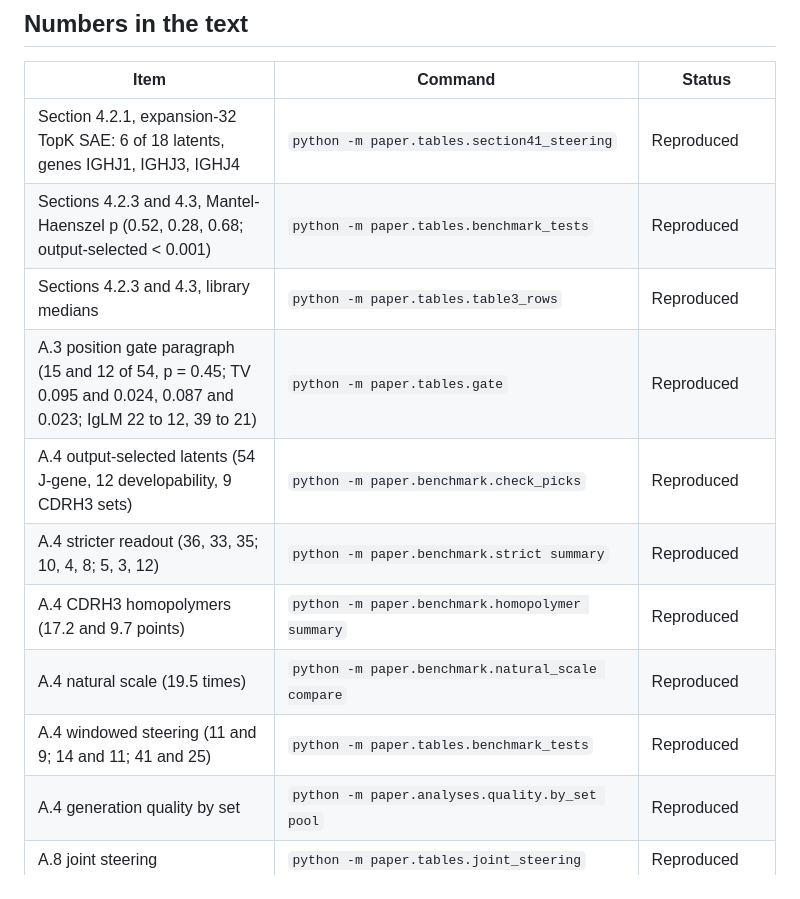
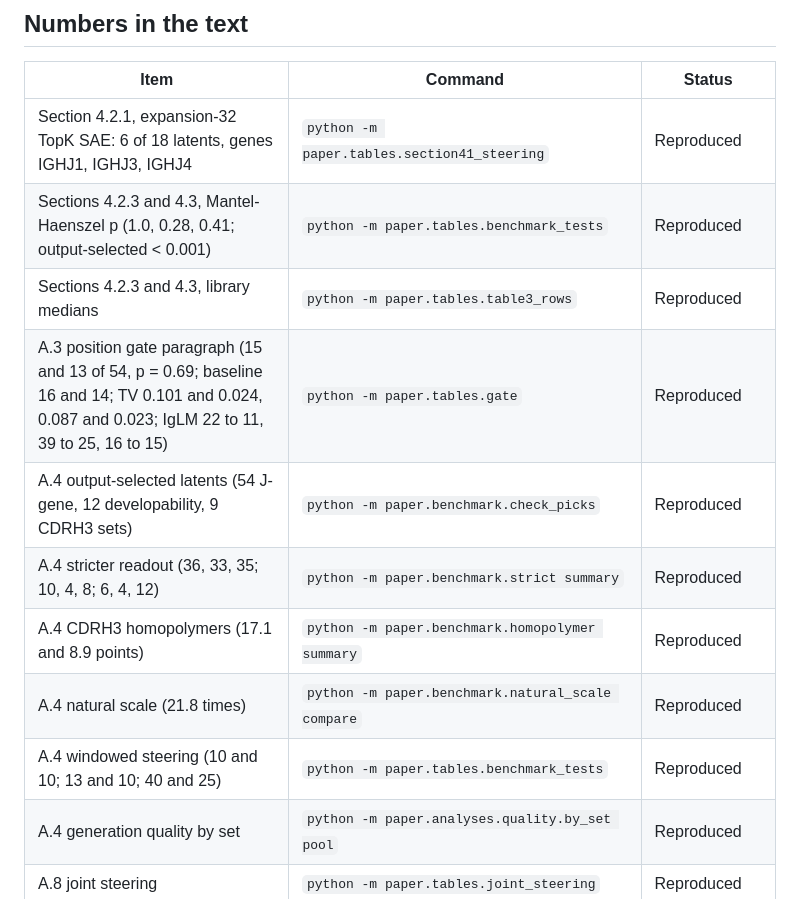
Before and after one commit to oxpig/plm-sae, a Markdown page: paper/CHECKLIST.md, the part around the change. Drawn GitHub-style.

Commit message:
docs: numbers in the text and co-activation group count follow the ANARCI ranking
Co-Authored-By: Claude Opus 5.5 <noreply@anthropic.com>
Claude-Session: https://claude.ai/code/session_01PPMTNRsnCHoEEPnJiJTYc2

```diff
--- a/paper/CHECKLIST.md
+++ b/paper/CHECKLIST.md
@@ -70,14 +70,14 @@ checks Supplementary Table 11 and the binder numbers against the manuscript.
 | Item | Command | Status |
 |---|---|---|
 | Section 4.2.1, expansion-32 TopK SAE: 6 of 18 latents, genes IGHJ1, IGHJ3, IGHJ4 | `python -m paper.tables.section41_steering` | Reproduced |
-| Sections 4.2.3 and 4.3, Mantel-Haenszel p (0.52, 0.28, 0.68; output-selected < 0.001) | `python -m paper.tables.benchmark_tests` | Reproduced |
+| Sections 4.2.3 and 4.3, Mantel-Haenszel p (1.0, 0.28, 0.41; output-selected < 0.001) | `python -m paper.tables.benchmark_tests` | Reproduced |
 | Sections 4.2.3 and 4.3, library medians | `python -m paper.tables.table3_rows` | Reproduced |
-| A.3 position gate paragraph (15 and 12 of 54, p = 0.45; TV 0.095 and 0.024, 0.087 and 0.023; IgLM 22 to 12, 39 to 21) | `python -m paper.tables.gate` | Reproduced |
+| A.3 position gate paragraph (15 and 13 of 54, p = 0.69; baseline 16 and 14; TV 0.101 and 0.024, 0.087 and 0.023; IgLM 22 to 11, 39 to 25, 16 to 15) | `python -m paper.tables.gate` | Reproduced |
 | A.4 output-selected latents (54 J-gene, 12 developability, 9 CDRH3 sets) | `python -m paper.benchmark.check_picks` | Reproduced |
-| A.4 stricter readout (36, 33, 35; 10, 4, 8; 5, 3, 12) | `python -m paper.benchmark.strict summary` | Reproduced |
-| A.4 CDRH3 homopolymers (17.2 and 9.7 points) | `python -m paper.benchmark.homopolymer summary` | Reproduced |
-| A.4 natural scale (19.5 times) | `python -m paper.benchmark.natural_scale compare` | Reproduced |
-| A.4 windowed steering (11 and 9; 14 and 11; 41 and 25) | `python -m paper.tables.benchmark_tests` | Reproduced |
+| A.4 stricter readout (36, 33, 35; 10, 4, 8; 6, 4, 12) | `python -m paper.benchmark.strict summary` | Reproduced |
+| A.4 CDRH3 homopolymers (17.1 and 8.9 points) | `python -m paper.benchmark.homopolymer summary` | Reproduced |
+| A.4 natural scale (21.8 times) | `python -m paper.benchmark.natural_scale compare` | Reproduced |
+| A.4 windowed steering (10 and 10; 13 and 10; 40 and 25) | `python -m paper.tables.benchmark_tests` | Reproduced |
 | A.4 generation quality by set | `python -m paper.analyses.quality.by_set pool` | Reproduced |
 | A.8 joint steering | `python -m paper.tables.joint_steering` | Reproduced |
 | A.11 binder status | `python -m paper.analyses.binder.probe report --tex manuscript.tex`; rerun: `paper/scripts/binder/probe.sh` | Reproduced (10/10 numbers) |
```
Also changed, not shown: paper/README.md (+1 -1 lines).
